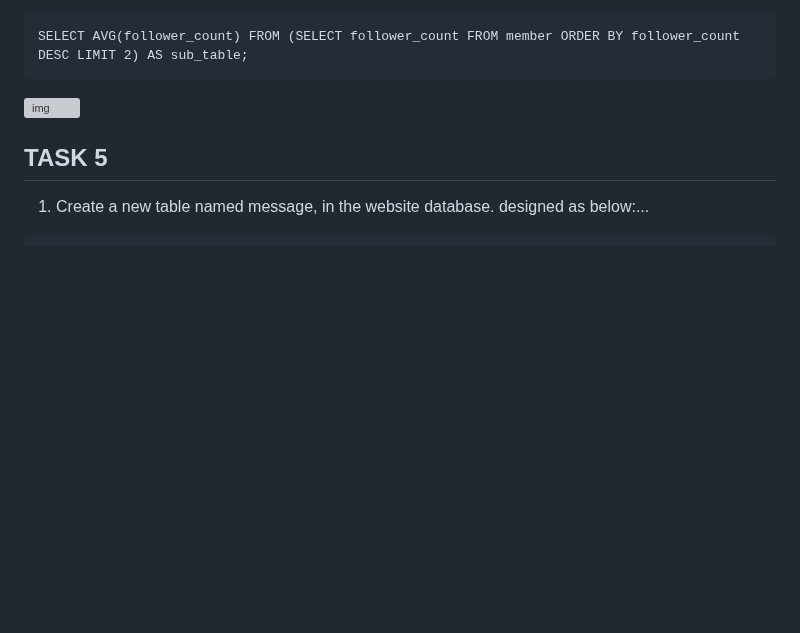
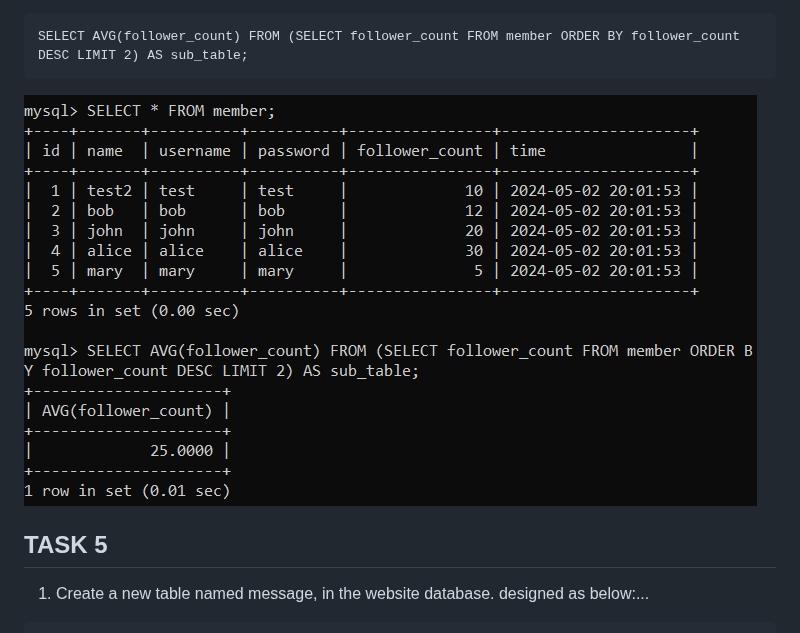
Before and after one commit to mjsakasaka/phase1, a Markdown page: week5/README.md, the part around the change. GitHub-like rendering; blank space fills up the shorter version; grey boxes are pictures that could not be loaded.

````diff
--- a/week5/README.md
+++ b/week5/README.md
@@ -121,7 +121,7 @@ SELECT AVG(follower_count) FROM member;
 SELECT AVG(follower_count) FROM (SELECT follower_count FROM member ORDER BY follower_count DESC LIMIT 2) AS sub_table;
 ```
 
-![img](/week5/imgs/task4-4.png)
+![img](/week5/imgs/task4-4-1.png)
 
 ##  TASK 5
 
````
